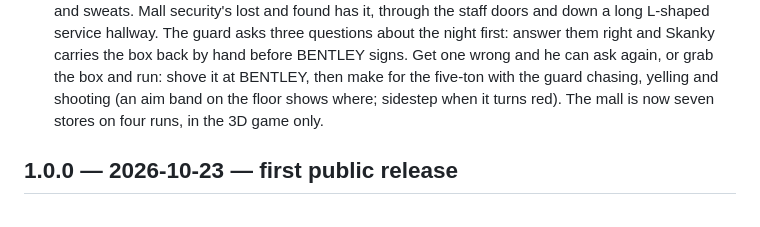
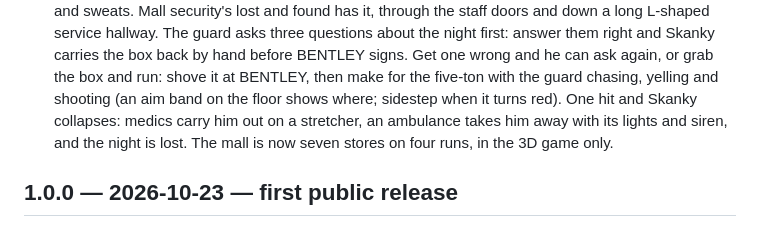
Before and after one commit to trmytelabs/the-belt, a Markdown page: CHANGELOG.md, the part around the change. Rendered like a GitHub page.

```diff
--- a/CHANGELOG.md
+++ b/CHANGELOG.md
@@ -18,7 +18,9 @@
   BENTLEY signs. Get one wrong and he can ask again, or grab the box and run:
   shove it at BENTLEY, then make for the five-ton with the guard chasing,
   yelling and shooting (an aim band on the floor shows where; sidestep when it
-  turns red). The mall is now seven stores on four runs, in the 3D game only.
+  turns red). One hit and Skanky collapses: medics carry him out on a
+  stretcher, an ambulance takes him away with its lights and siren, and the
+  night is lost. The mall is now seven stores on four runs, in the 3D game only.
 
 ## 1.0.0 — 2026-10-23 — first public release
 
```
Also changed, not shown: docs/overnight-shift-expansion.md (+8 -4 lines).
